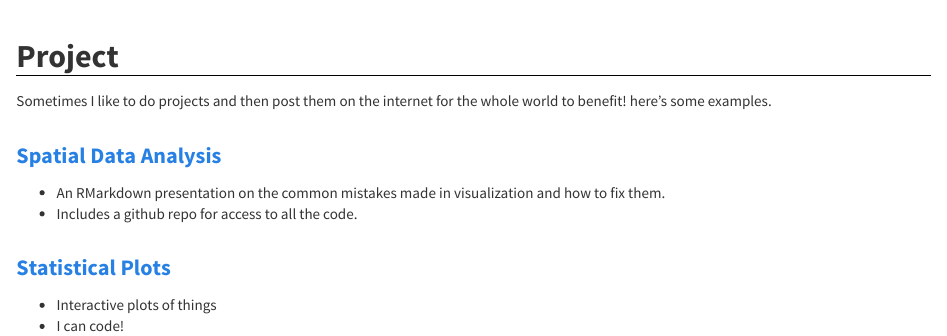
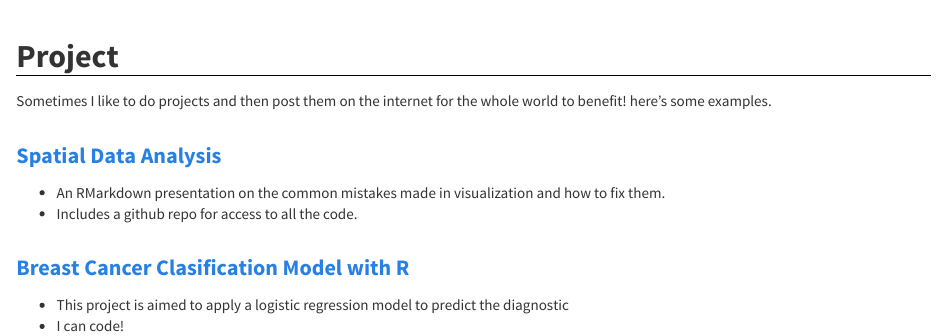
Before and after one commit to Dasaavedra/Products, an R Markdown document (Project.Rmd): the page in a window 1100 px wide, from 60 px down. The pictures show the output file Project.html that the author committed with the source, opened offline; library style sheets and scripts come from the installed R packages.

Commit message:
I Added two links to the main repository

```diff
--- a/Project.Rmd
+++ b/Project.Rmd
@@ -39,13 +39,13 @@ p{
 Sometimes I like to do projects and then post them on the internet for the whole world to benefit!
 here's some examples.
 
-## [Spatial Data Analysis](https://dsaavedra1210.github.io/mapvisualization/#Visualization/)
+## [Spatial Data Analysis](https://dasaavedra.github.io/mapvisualization/)
 
 - An RMarkdown presentation on the common mistakes made in visualization and how to fix them.
 - Includes a github repo for access to all the code.
 
 
-## [Statistical Plots](http://bl.ocks.org/nstrayer/37a503dd1db369a8f7e3ce21757e19ee)
+## [Breast Cancer Clasification Model with R](https://dasaavedra.github.io/Project2/)
 
-- Interactive plots of things
+- This project is aimed to apply a logistic regression model to predict the diagnostic
 - I can code!
--- a/_site.yml
+++ b/_site.yml
@@ -10,15 +10,11 @@ navbar:
     - text: "Resume"
       href: ResumeArmando.pdf
 
-
-
   right:
     - icon: fa-envelope fa-lg
       href: mailto:dsaavedra1012@gmail.com
     - icon: fa-github fa-lg
-      href: https://github.com/dsaavedra1210/
-    - icon: fa-twitter fa-lg
-      href: https://twitter.com/ARMANDOSAA
+      href: https://github.com/dasaavedra/
     - icon: fa-linkedin fa-lg
       href: https://linkedin.com/in/armando-saavedra
 output:
```
Also changed, not shown: index.Rmd (+3 -0 lines), Project.html, index.html.
